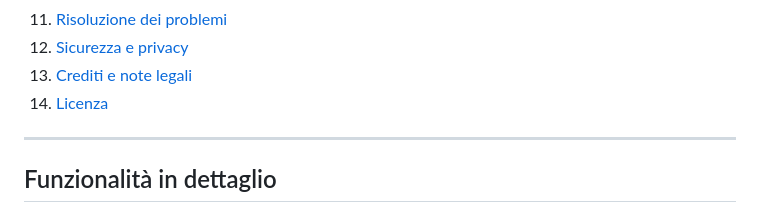
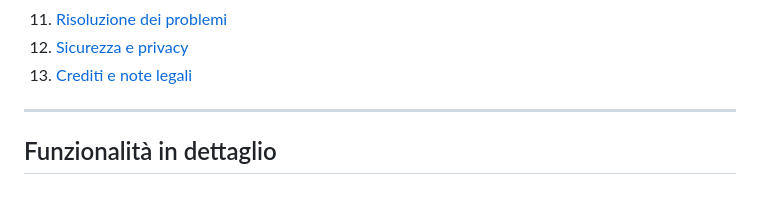
Before and after one commit to fabio1994/Poke-Scan, a Markdown page: README.md, the part around the change. GitHub-like rendering.

Commit message:
Remove 'Licenza' from README table of contents
Removed the 'Licenza' section from the table of contents.

```diff
--- a/README.md
+++ b/README.md
@@ -24,7 +24,6 @@ Web app **self-hosted** per riconoscere, catalogare e valutare le tue carte Pok
 11. [Risoluzione dei problemi](#risoluzione-dei-problemi)
 12. [Sicurezza e privacy](#sicurezza-e-privacy)
 13. [Crediti e note legali](#crediti-e-note-legali)
-14. [Licenza](#licenza)
 
 ---
 
```
